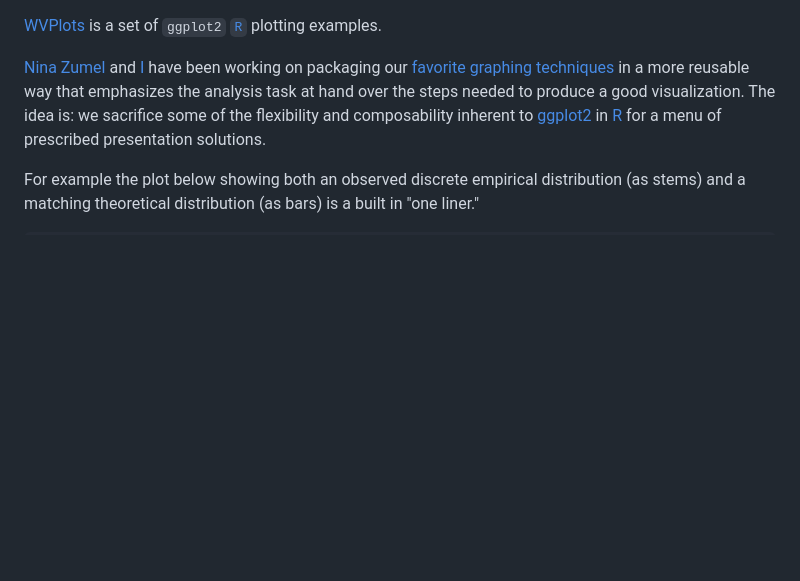
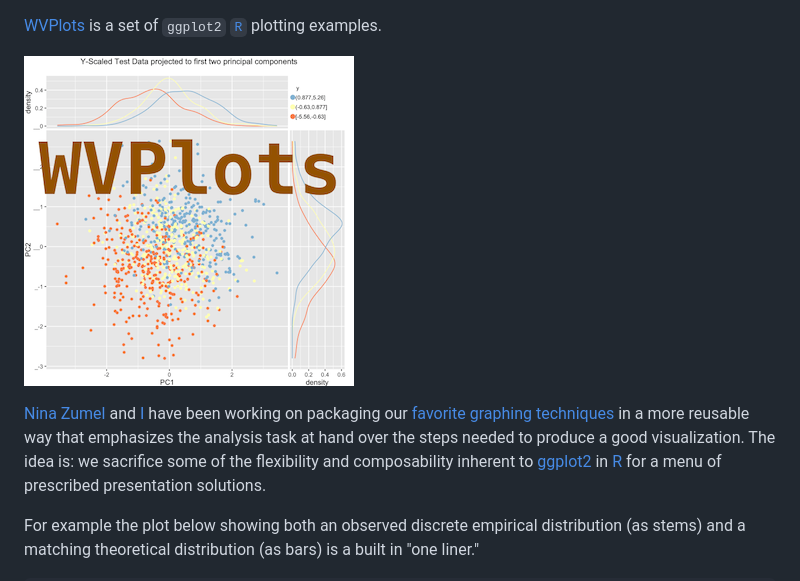
Before and after one commit to WinVector/Examples, a Markdown page: WVPlots/WVPlots_concept.md, the part around the change. Drawn GitHub-style; pictures changed too: WVPlots/WVPlots.png (added); blank space fills up the shorter version.

```diff
--- a/WVPlots/WVPlots_concept.md
+++ b/WVPlots/WVPlots_concept.md
@@ -1,4 +1,6 @@
 [WVPlots](https://CRAN.R-project.org/package=WVPlots) is a set of `ggplot2` [`R`](https://cran.r-project.org) plotting examples.
+
+![](WVPlots.png)
 
 <a target="_blank" href="http://www.win-vector.com/site/staff/nina-zumel/">Nina Zumel</a> and <a target="_blank" href="http://www.win-vector.com/site/staff/john-mount/">I</a> have been working on packaging our <a target="_blank" href="http://www.win-vector.com/blog/2011/12/my-favorite-graphs/">favorite graphing techniques</a> in a more reusable way that emphasizes the analysis task at hand over the steps needed to produce a good visualization. The idea is: we sacrifice some of the flexibility and composability inherent to <a target="_blank" href="http://ggplot2.org">ggplot2</a> in <a target="_blank" href="https://cran.r-project.org">R</a> for a menu of prescribed presentation solutions.
 
```
Also changed, not shown: WVPlots/WVPlots_examples.md (+2 -0 lines), 2 other files.
